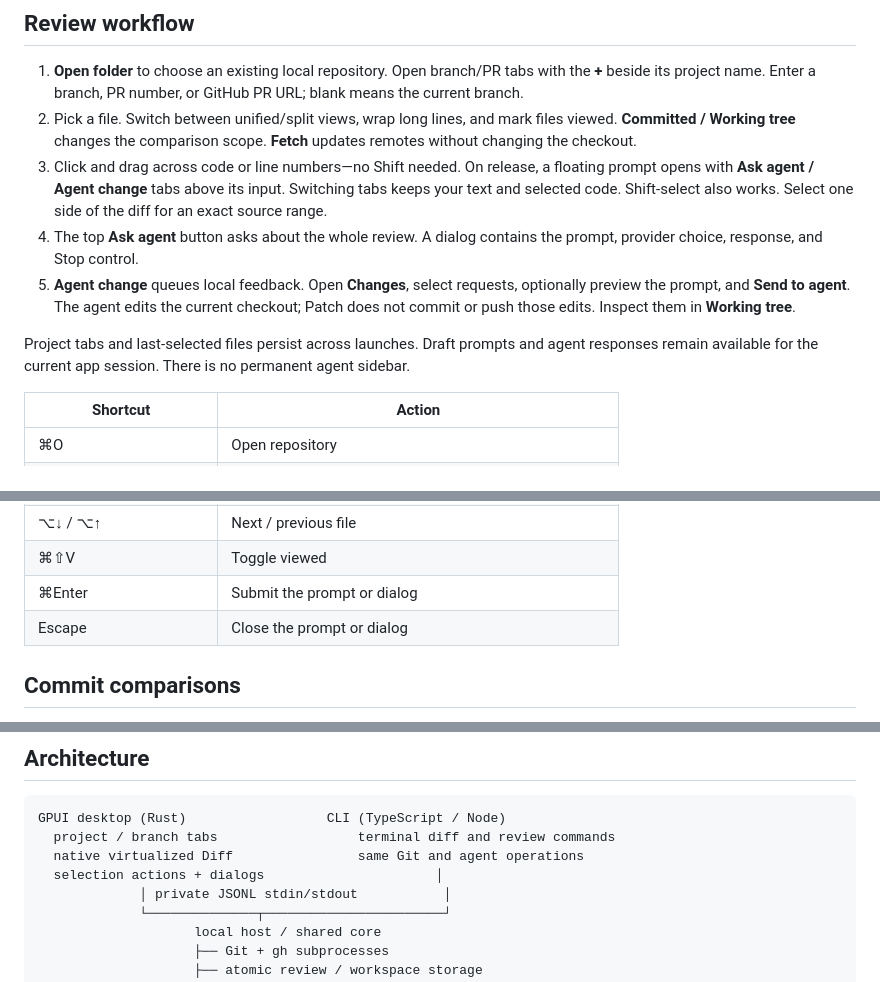
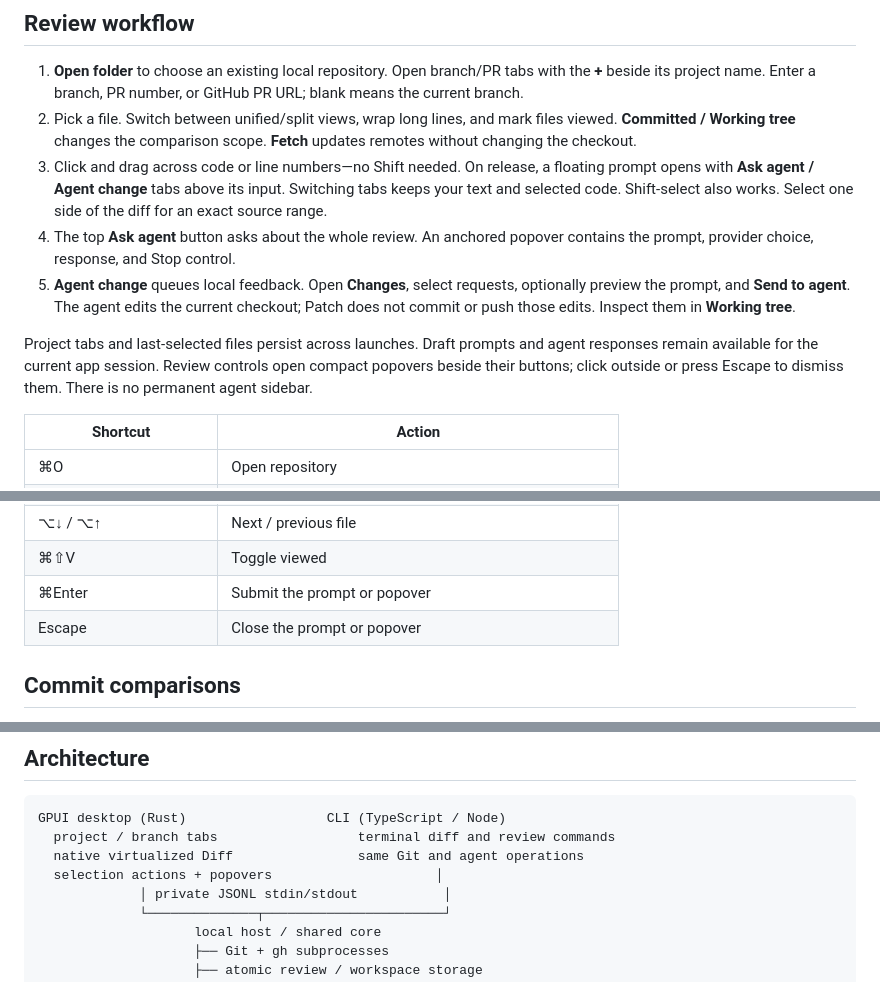
Before and after one commit to peterdpong/rev, a Markdown page: README.md, 3 parts joined by grey strips. Drawn GitHub-style.

Commit message:
Use anchored popovers for review controls

```diff
--- a/README.md
+++ b/README.md
@@ -38,10 +38,10 @@ The first Cargo build downloads and compiles GPUI. Later development builds are
 1. **Open folder** to choose an existing local repository. Open branch/PR tabs with the **+** beside its project name. Enter a branch, PR number, or GitHub PR URL; blank means the current branch.
 2. Pick a file. Switch between unified/split views, wrap long lines, and mark files viewed. **Committed / Working tree** changes the comparison scope. **Fetch** updates remotes without changing the checkout.
 3. Click and drag across code or line numbers—no Shift needed. On release, a floating prompt opens with **Ask agent / Agent change** tabs above its input. Switching tabs keeps your text and selected code. Shift-select also works. Select one side of the diff for an exact source range.
-4. The top **Ask agent** button asks about the whole review. A dialog contains the prompt, provider choice, response, and Stop control.
+4. The top **Ask agent** button asks about the whole review. An anchored popover contains the prompt, provider choice, response, and Stop control.
 5. **Agent change** queues local feedback. Open **Changes**, select requests, optionally preview the prompt, and **Send to agent**. The agent edits the current checkout; Patch does not commit or push those edits. Inspect them in **Working tree**.
 
-Project tabs and last-selected files persist across launches. Draft prompts and agent responses remain available for the current app session. There is no permanent agent sidebar.
+Project tabs and last-selected files persist across launches. Draft prompts and agent responses remain available for the current app session. Review controls open compact popovers beside their buttons; click outside or press Escape to dismiss them. There is no permanent agent sidebar.
 
 | Shortcut | Action |
 | --- | --- |
@@ -53,8 +53,8 @@ Project tabs and last-selected files persist across launches. Draft prompts and
 | ⌘R | Refresh |
 | ⌥↓ / ⌥↑ | Next / previous file |
 | ⌘⇧V | Toggle viewed |
-| ⌘Enter | Submit the prompt or dialog |
-| Escape | Close the prompt or dialog |
+| ⌘Enter | Submit the prompt or popover |
+| Escape | Close the prompt or popover |
 
 ## Commit comparisons
 
@@ -105,7 +105,7 @@ The bundle contains the release GPUI executable, the small bundled JavaScript ho
 GPUI desktop (Rust)                  CLI (TypeScript / Node)
   project / branch tabs                  terminal diff and review commands
   native virtualized Diff                same Git and agent operations
-  selection actions + dialogs                      │
+  selection actions + popovers                     │
              │ private JSONL stdin/stdout           │
              └──────────────┬───────────────────────┘
                     local host / shared core
```
Also changed, not shown: other parts of README.md (+1 -1 lines), docs/architecture.md (+4 -4 lines), docs/gpui-commits.png, 4 other files.
